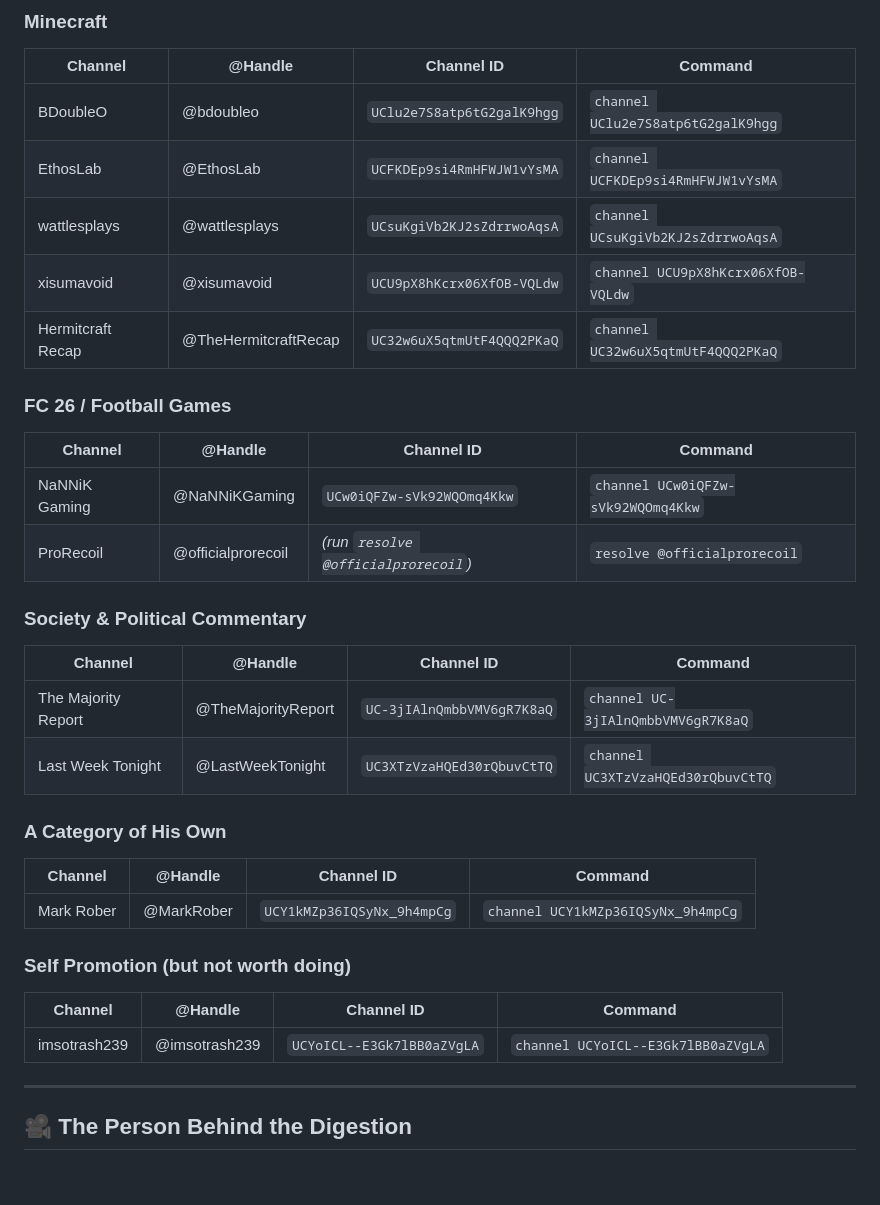
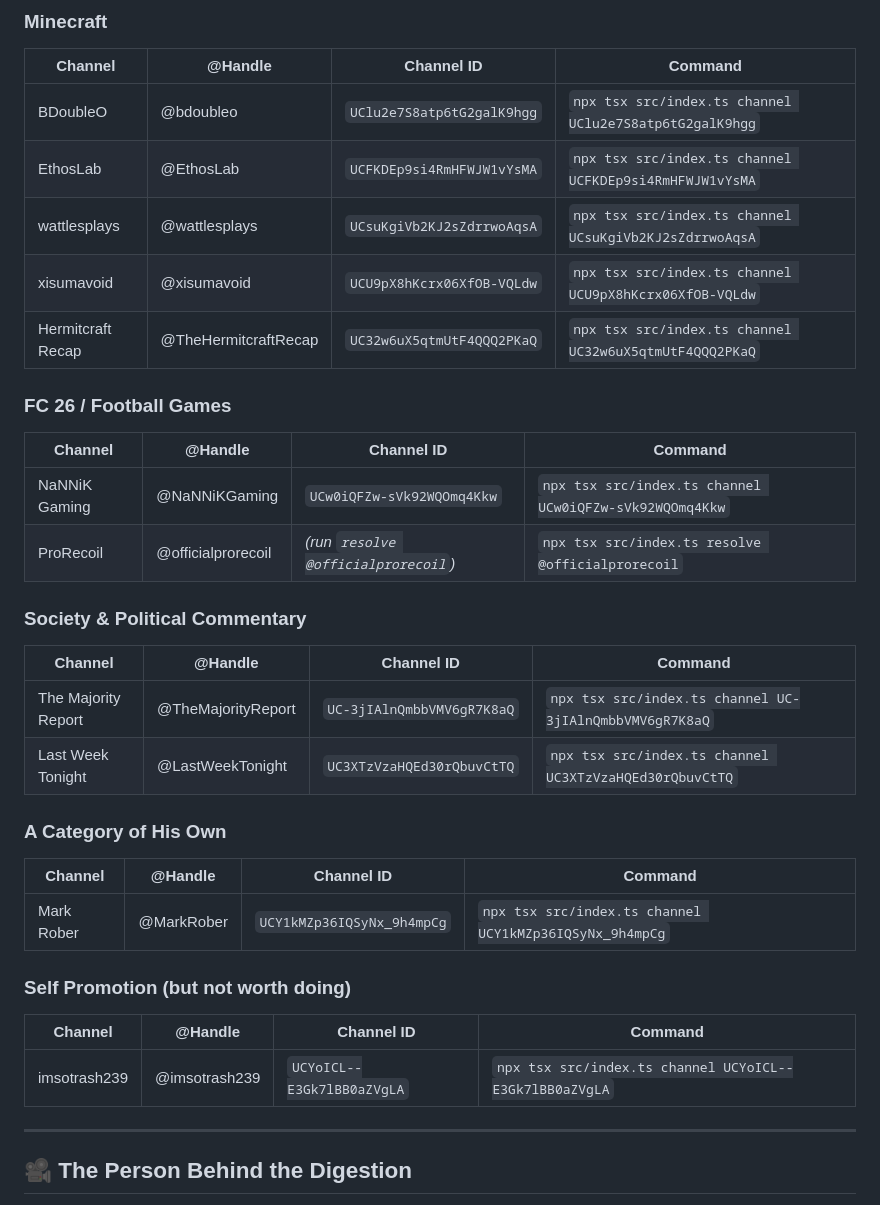
Before and after one commit to NickDeckerDevs/chew-tube, a Markdown page: README.md, the part around one of its changes. GitHub-like rendering; blank space fills up the shorter version.

```diff
--- a/README.md
+++ b/README.md
@@ -263,37 +264,37 @@ Re-running the same command will skip already-processed videos — no duplicate
 
 | Channel | @Handle | Channel ID | Command |
 |---------|---------|-----------|---------|
-| BDoubleO | @bdoubleo | `UClu2e7S8atp6tG2galK9hgg` | `channel UClu2e7S8atp6tG2galK9hgg` |
-| EthosLab | @EthosLab | `UCFKDEp9si4RmHFWJW1vYsMA` | `channel UCFKDEp9si4RmHFWJW1vYsMA` |
-| wattlesplays | @wattlesplays | `UCsuKgiVb2KJ2sZdrrwoAqsA` | `channel UCsuKgiVb2KJ2sZdrrwoAqsA` |
-| xisumavoid | @xisumavoid | `UCU9pX8hKcrx06XfOB-VQLdw` | `channel UCU9pX8hKcrx06XfOB-VQLdw` |
-| Hermitcraft Recap | @TheHermitcraftRecap | `UC32w6uX5qtmUtF4QQQ2PKaQ` | `channel UC32w6uX5qtmUtF4QQQ2PKaQ` |
+| BDoubleO | @bdoubleo | `UClu2e7S8atp6tG2galK9hgg` | `npx tsx src/index.ts channel UClu2e7S8atp6tG2galK9hgg` |
+| EthosLab | @EthosLab | `UCFKDEp9si4RmHFWJW1vYsMA` | `npx tsx src/index.ts channel UCFKDEp9si4RmHFWJW1vYsMA` |
+| wattlesplays | @wattlesplays | `UCsuKgiVb2KJ2sZdrrwoAqsA` | `npx tsx src/index.ts channel UCsuKgiVb2KJ2sZdrrwoAqsA` |
+| xisumavoid | @xisumavoid | `UCU9pX8hKcrx06XfOB-VQLdw` | `npx tsx src/index.ts channel UCU9pX8hKcrx06XfOB-VQLdw` |
+| Hermitcraft Recap | @TheHermitcraftRecap | `UC32w6uX5qtmUtF4QQQ2PKaQ` | `npx tsx src/index.ts channel UC32w6uX5qtmUtF4QQQ2PKaQ` |
 
 ### FC 26 / Football Games
 
 | Channel | @Handle | Channel ID | Command |
 |---------|---------|-----------|---------|
-| NaNNiK Gaming | @NaNNiKGaming | `UCw0iQFZw-sVk92WQOmq4Kkw` | `channel UCw0iQFZw-sVk92WQOmq4Kkw` |
-| ProRecoil | @officialprorecoil | *(run `resolve @officialprorecoil`)* | `resolve @officialprorecoil` |
+| NaNNiK Gaming | @NaNNiKGaming | `UCw0iQFZw-sVk92WQOmq4Kkw` | `npx tsx src/index.ts channel UCw0iQFZw-sVk92WQOmq4Kkw` |
+| ProRecoil | @officialprorecoil | *(run `resolve @officialprorecoil`)* | `npx tsx src/index.ts resolve @officialprorecoil` |
 
 ### Society & Political Commentary
 
 | Channel | @Handle | Channel ID | Command |
 |---------|---------|-----------|---------|
-| The Majority Report | @TheMajorityReport | `UC-3jIAlnQmbbVMV6gR7K8aQ` | `channel UC-3jIAlnQmbbVMV6gR7K8aQ` |
-| Last Week Tonight | @LastWeekTonight | `UC3XTzVzaHQEd30rQbuvCtTQ` | `channel UC3XTzVzaHQEd30rQbuvCtTQ` |
+| The Majority Report | @TheMajorityReport | `UC-3jIAlnQmbbVMV6gR7K8aQ` | `npx tsx src/index.ts channel UC-3jIAlnQmbbVMV6gR7K8aQ` |
+| Last Week Tonight | @LastWeekTonight | `UC3XTzVzaHQEd30rQbuvCtTQ` | `npx tsx src/index.ts channel UC3XTzVzaHQEd30rQbuvCtTQ` |
 
 ### A Category of His Own
 
 | Channel | @Handle | Channel ID | Command |
 |---------|---------|-----------|---------|
-| Mark Rober | @MarkRober | `UCY1kMZp36IQSyNx_9h4mpCg` | `channel UCY1kMZp36IQSyNx_9h4mpCg` |
+| Mark Rober | @MarkRober | `UCY1kMZp36IQSyNx_9h4mpCg` | `npx tsx src/index.ts channel UCY1kMZp36IQSyNx_9h4mpCg` |
 
 ### Self Promotion (but not worth doing)
 
 | Channel | @Handle | Channel ID | Command |
 |---------|---------|-----------|---------|
-| imsotrash239 | @imsotrash239 | `UCYoICL--E3Gk7lBB0aZVgLA` | `channel UCYoICL--E3Gk7lBB0aZVgLA` |
+| imsotrash239 | @imsotrash239 | `UCYoICL--E3Gk7lBB0aZVgLA` | `npx tsx src/index.ts channel UCYoICL--E3Gk7lBB0aZVgLA` |
 
 ---
 
```
Also changed, not shown: other parts of README.md (+19 -18 lines).
